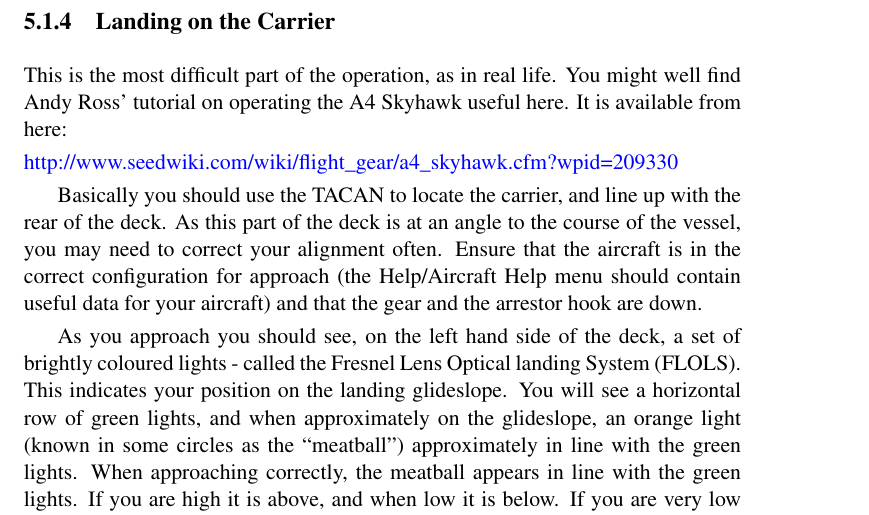
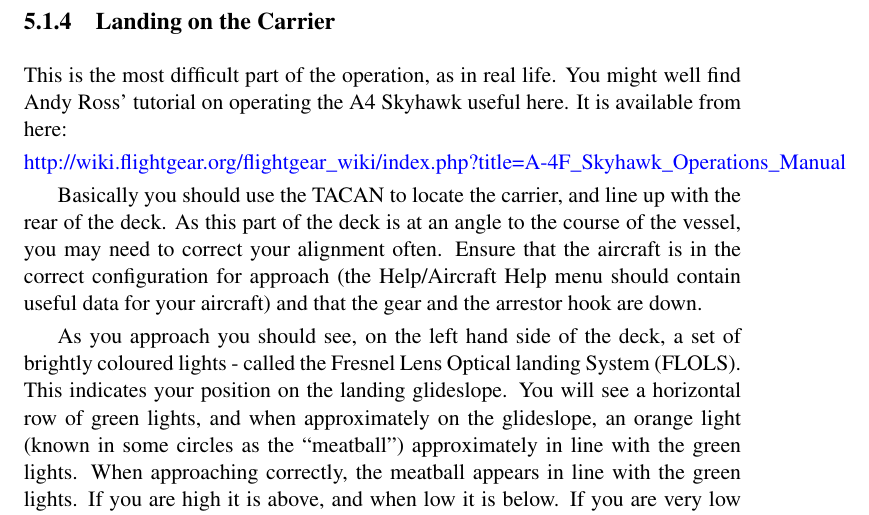
Before and after one commit to tonghuix/getstart-zh, a LaTeX thesis (source/getstart.tex, which reads source/features.tex): part of page 71 of 223, cut so that both start at the same text. Compiled offline with pdfLaTeX.

Commit message:
Update from Simon Hollier to point A4F Skyhawk wiki link to correct location.

```diff
--- a/source/features.tex
+++ b/source/features.tex
@@ -116,7 +116,7 @@ This is the most difficult part of the operation, as in real life. You might wel
 operating the A4 Skyhawk useful here. It is available from here:
 
 \noindent
-\web{http://www.seedwiki.com/wiki/flight\_gear/a4\_skyhawk.cfm?wpid=209330}
+\web{http://wiki.flightgear.org/flightgear\_wiki/index.php?title=A-4F\_Skyhawk\_Operations\_Manual}
 
 Basically you should use the TACAN to locate the carrier, and
 line up with the rear of the deck. As this part of the deck is at an angle to the course of the vessel,
```
